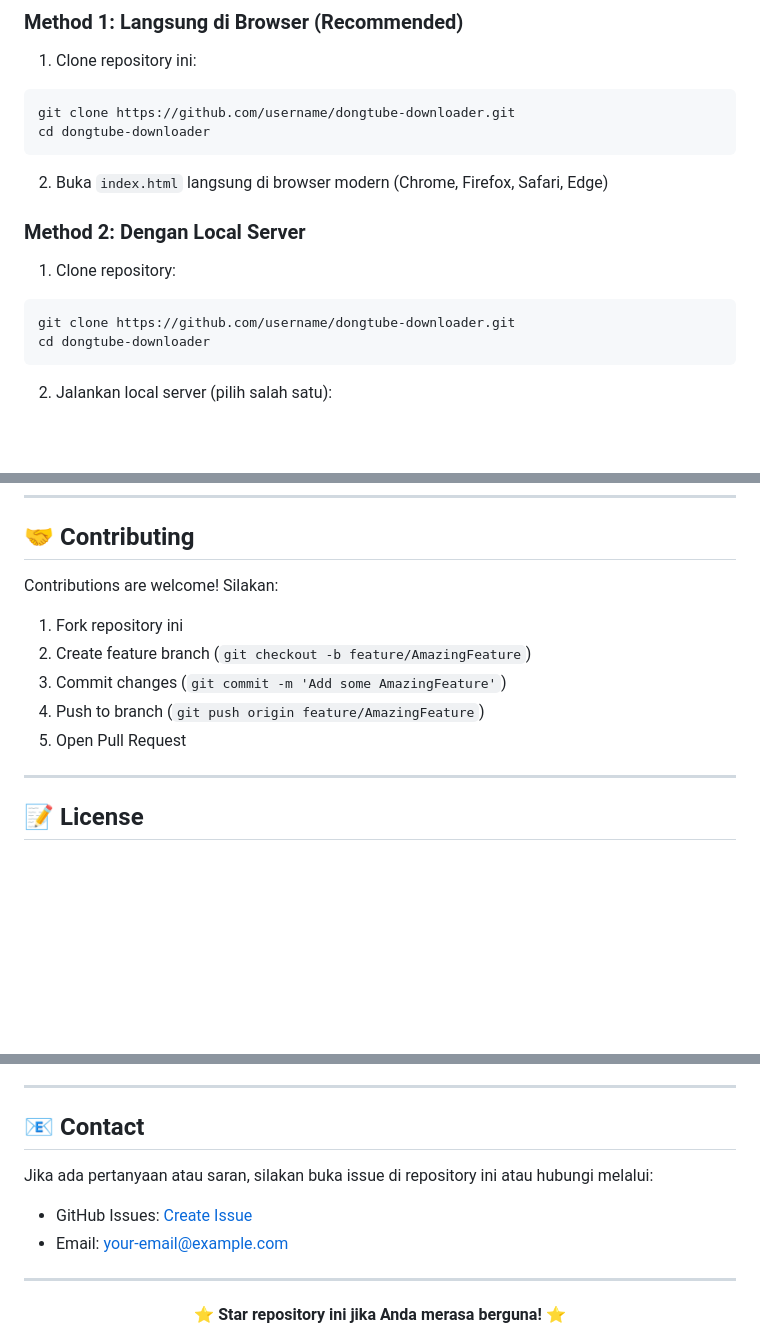
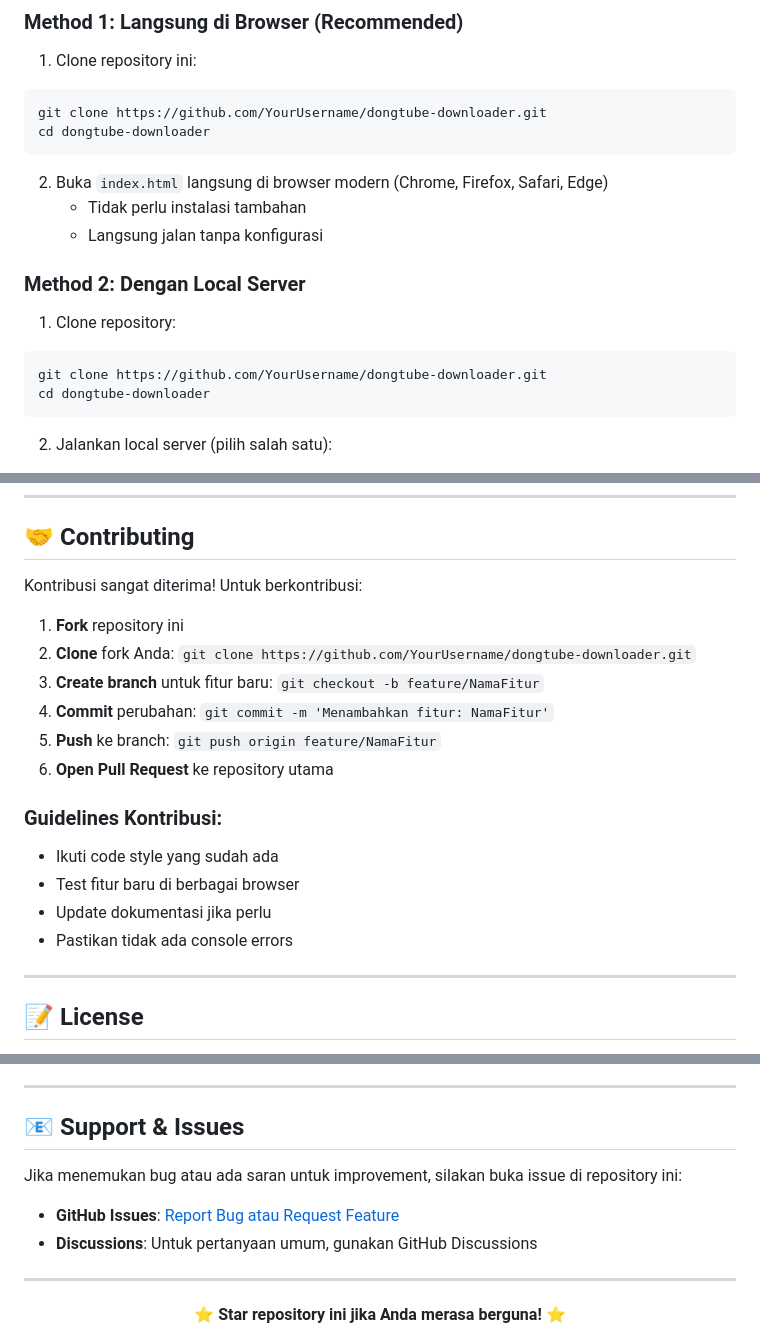
Before and after one commit to MHFADev/DongtubeD, a Markdown page: README.md, 3 parts joined by grey strips. GitHub-like rendering; blank space fills up the shorter version.

````diff
--- a/README.md
+++ b/README.md
@@ -70,17 +90,19 @@
 
 1. Clone repository ini:
 ```bash
-git clone https://github.com/username/dongtube-downloader.git
+git clone https://github.com/YourUsername/dongtube-downloader.git
 cd dongtube-downloader
 ```
 
 2. Buka `index.html` langsung di browser modern (Chrome, Firefox, Safari, Edge)
+   - Tidak perlu instalasi tambahan
+   - Langsung jalan tanpa konfigurasi
 
 ### Method 2: Dengan Local Server
 
 1. Clone repository:
 ```bash
-git clone https://github.com/username/dongtube-downloader.git
+git clone https://github.com/YourUsername/dongtube-downloader.git
 cd dongtube-downloader
 ```
 
@@ -280,13 +302,20 @@ Tested dan kompatibel dengan:
 
 ## 🤝 Contributing
 
-Contributions are welcome! Silakan:
+Kontribusi sangat diterima! Untuk berkontribusi:
 
-1. Fork repository ini
-2. Create feature branch (`git checkout -b feature/AmazingFeature`)
-3. Commit changes (`git commit -m 'Add some AmazingFeature'`)
-4. Push to branch (`git push origin feature/AmazingFeature`)
-5. Open Pull Request
+1. **Fork** repository ini
+2. **Clone** fork Anda: `git clone https://github.com/YourUsername/dongtube-downloader.git`
+3. **Create branch** untuk fitur baru: `git checkout -b feature/NamaFitur`
+4. **Commit** perubahan: `git commit -m 'Menambahkan fitur: NamaFitur'`
+5. **Push** ke branch: `git push origin feature/NamaFitur`
+6. **Open Pull Request** ke repository utama
+
+### Guidelines Kontribusi:
+- Ikuti code style yang sudah ada
+- Test fitur baru di berbagai browser
+- Update dokumentasi jika perlu
+- Pastikan tidak ada console errors
 
 ---
 
@@ -305,12 +334,12 @@ This project is open source and available under the [MIT License](LICENSE).
 
 ---
 
-## 📧 Contact
+## 📧 Support & Issues
 
-Jika ada pertanyaan atau saran, silakan buka issue di repository ini atau hubungi melalui:
+Jika menemukan bug atau ada saran untuk improvement, silakan buka issue di repository ini:
 
-- GitHub Issues: [Create Issue](https://github.com/username/dongtube-downloader/issues)
-- Email: your-email@example.com
+- **GitHub Issues**: [Report Bug atau Request Feature](https://github.com/YourUsername/dongtube-downloader/issues)
+- **Discussions**: Untuk pertanyaan umum, gunakan GitHub Discussions
 
 ---
 
````
Also changed, not shown: other parts of README.md (+25 -5 lines).
